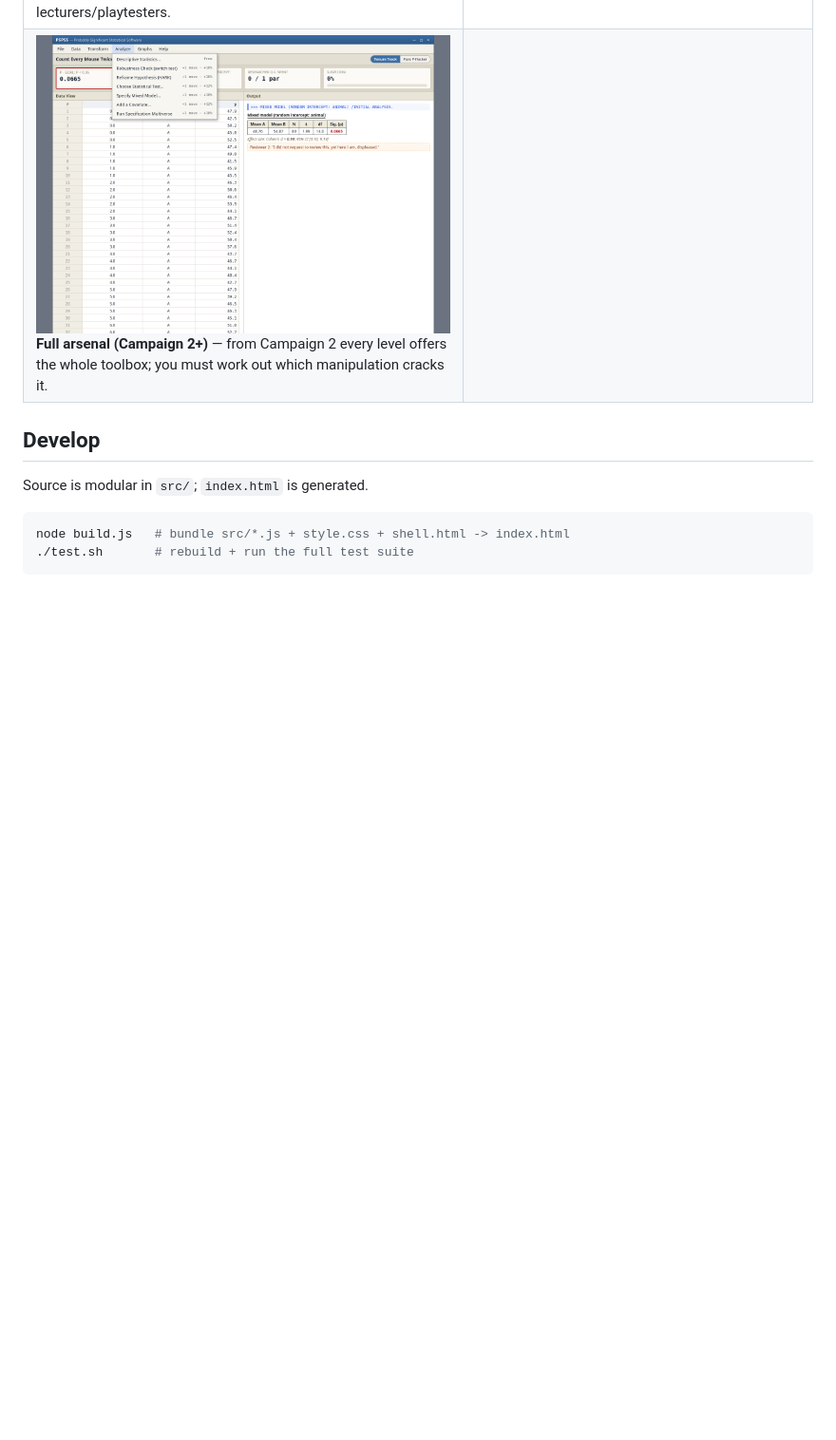
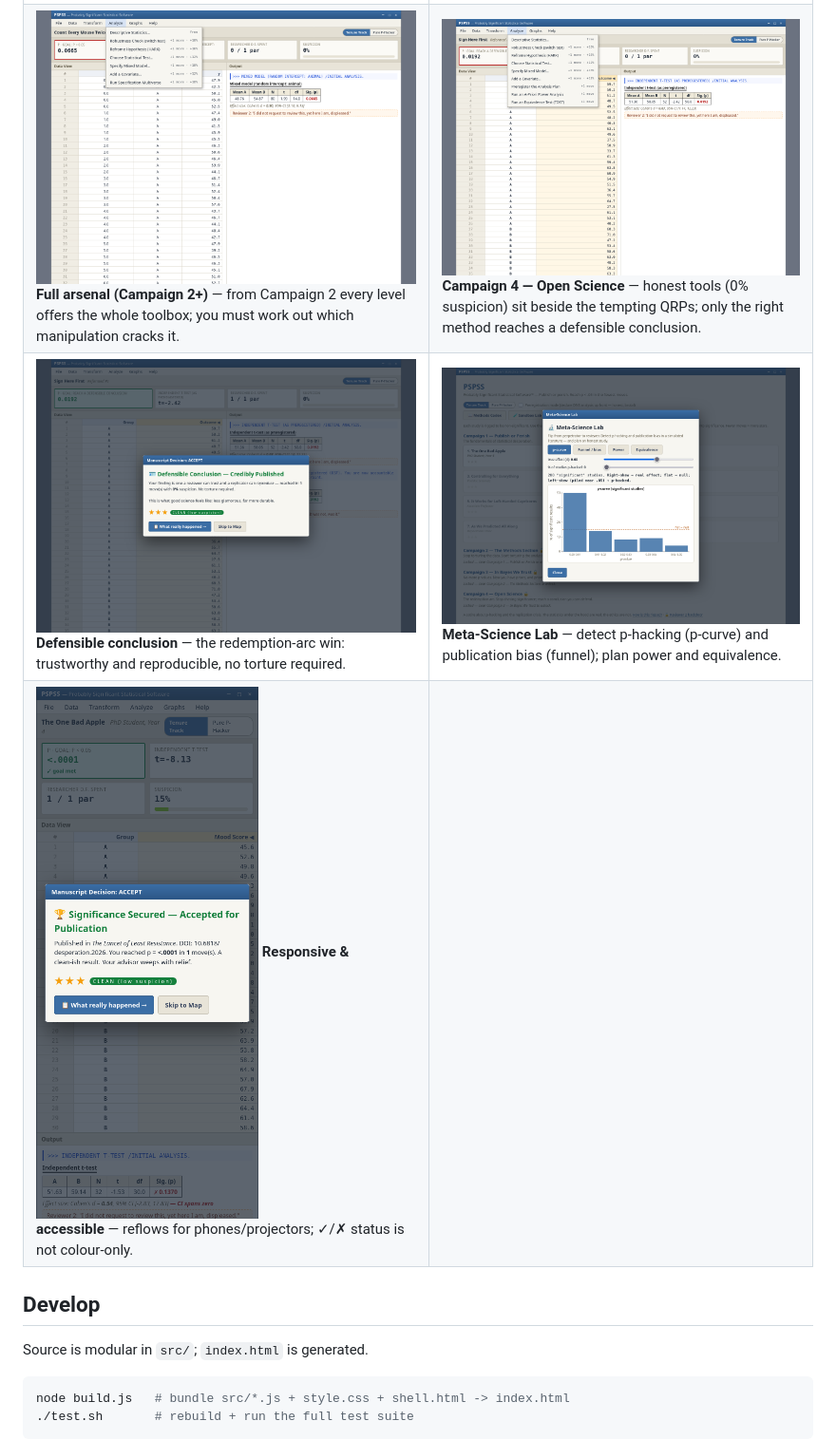
Before and after one commit to Pessegir/pspss, a Markdown page: README.md, the part around one of its changes. Shown at 95% size. Drawn GitHub-style; pictures changed too: screenshots/responsive-mobile.png (added); blank space fills up the shorter version.

```diff
--- a/README.md
+++ b/README.md
@@ -65,7 +77,9 @@ phrase — **`trending toward significance`** (it also accepts `marginally signi
 | ![Bayesian level](screenshots/09-bayesian-level.png) **Campaign 3 (Bayesian)** — the metric becomes the Bayes factor; prior-hack it. | ![House rule](screenshots/10-house-rule.png) **House rule** — some finales demand p < .001. |
 | ![Publication](screenshots/11-publication-win.png) **Publication** — significance secured, in an absurd journal. | ![Replication crisis](screenshots/12-replication-crisis.png) **Replication crisis** — years later, your hacked findings evaporate. |
 | ![Reviewer 2 backdoor](screenshots/13-backdoor.png) **Reviewer 2 backdoor** — the unlock prompt for lecturers/playtesters. | ![Unlocked](screenshots/14-unlocked-map.png) **Unlocked** — all campaigns open, no faked progress. |
-| ![Full arsenal](screenshots/15-full-arsenal.png) **Full arsenal (Campaign 2+)** — from Campaign 2 every level offers the whole toolbox; you must work out which manipulation cracks it. | |
+| ![Full arsenal](screenshots/15-full-arsenal.png) **Full arsenal (Campaign 2+)** — from Campaign 2 every level offers the whole toolbox; you must work out which manipulation cracks it. | ![Open Science](screenshots/c4-level.png) **Campaign 4 — Open Science** — honest tools (0% suspicion) sit beside the tempting QRPs; only the right method reaches a defensible conclusion. |
+| ![Honest win](screenshots/c4-win.png) **Defensible conclusion** — the redemption-arc win: trustworthy and reproducible, no torture required. | ![Meta-Science Lab](screenshots/meta-lab.png) **Meta-Science Lab** — detect p-hacking (p-curve) and publication bias (funnel); plan power and equivalence. |
+| ![Responsive](screenshots/responsive-mobile.png) **Responsive & accessible** — reflows for phones/projectors; ✓/✗ status is not colour-only. | |
 
 ## Develop
 
```
Also changed, not shown: other parts of README.md (+12 -0 lines), CLAUDE.md (+22 -10 lines), DESIGN.md (+10 -0 lines), 5 other files.
